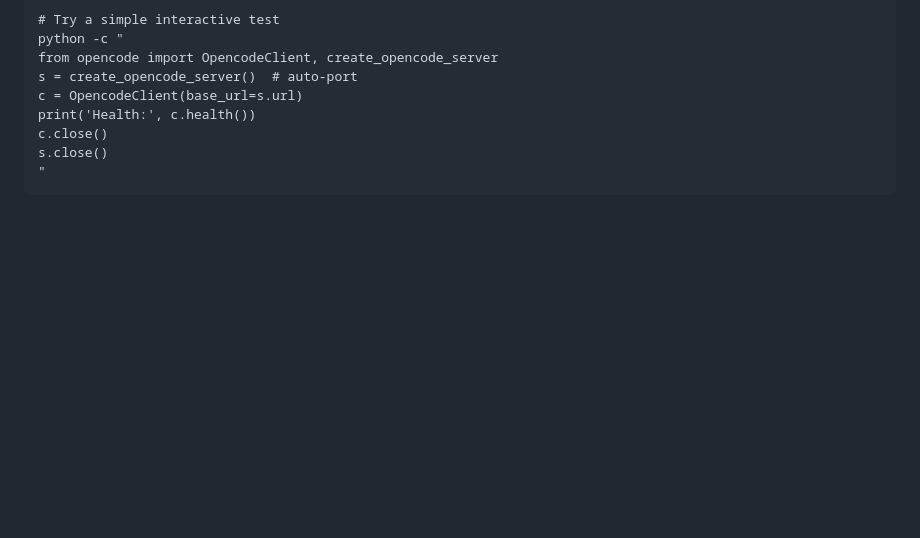
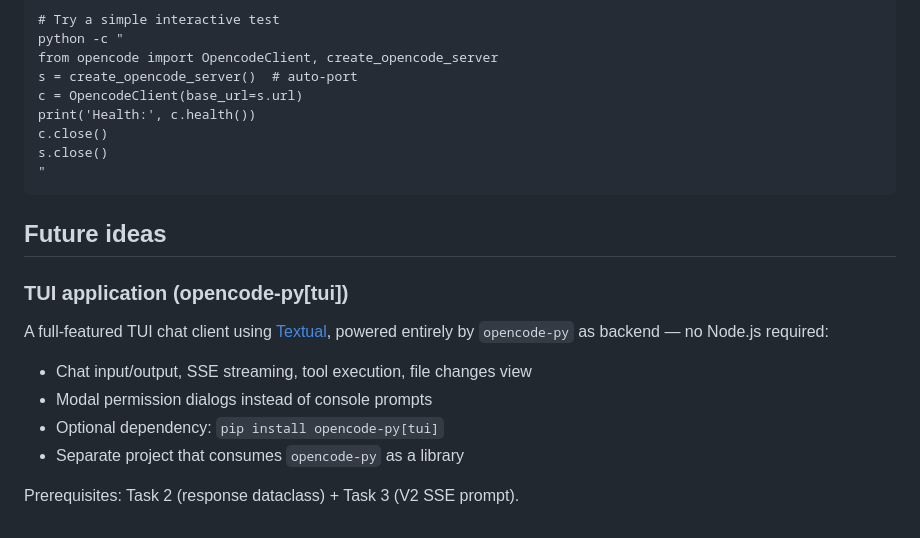
Before and after one commit to skislyakow/opencode-py, a Markdown page: AGENTS.md, the part around the change. Rendered like a GitHub page; blank space fills up the shorter version.

Commit message:
docs: add TUI app future idea to AGENTS.md

````diff
--- a/AGENTS.md
+++ b/AGENTS.md
@@ -350,3 +350,16 @@ c.close()
 s.close()
 "
 ```
+
+## Future ideas
+
+### TUI application (opencode-py[tui])
+
+A full-featured TUI chat client using [Textual](https://textual.textualize.io/), powered entirely by `opencode-py` as backend — no Node.js required:
+
+- Chat input/output, SSE streaming, tool execution, file changes view
+- Modal permission dialogs instead of console prompts
+- Optional dependency: `pip install opencode-py[tui]`
+- Separate project that consumes `opencode-py` as a library
+
+Prerequisites: Task 2 (response dataclass) + Task 3 (V2 SSE prompt).
````
